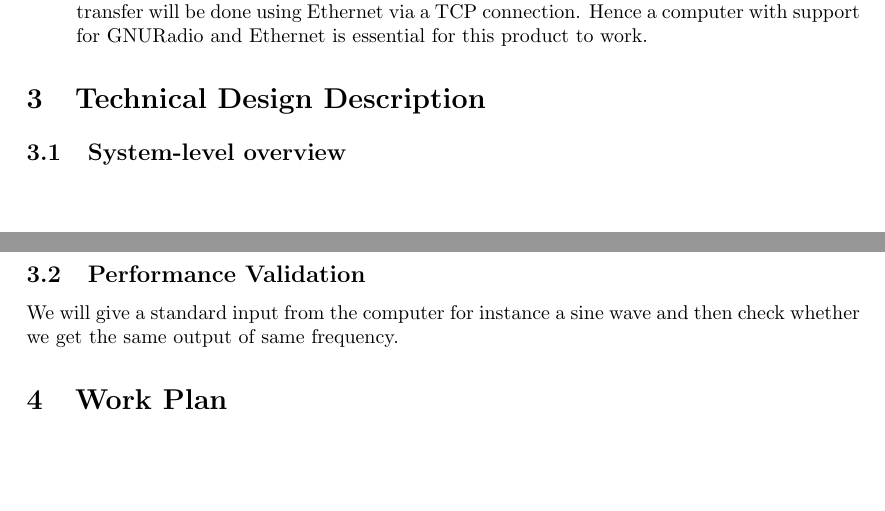
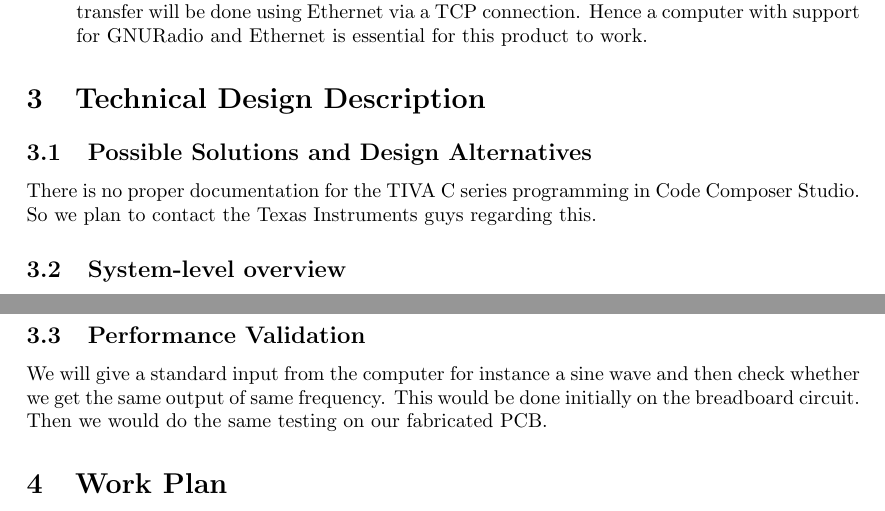
Before and after one commit to Abhin02/EDL, a LaTeX document (EDLDraftProposal.tex): two parts of pages 3 and 4 of 5, joined at a grey line, cut so that both start at the same text, the shorter picture padded with empty space. Compiled offline with pdfLaTeX.

Commit message:
Updating Design solutions

```diff
--- a/EDLDraftProposal.tex
+++ b/EDLDraftProposal.tex
@@ -89,5 +89,7 @@ interface between GNURadio and the \href{http://wel.ee.iitb.ac.in/teaching_labs/
 \end{enumerate}
 
 \section{Technical Design Description}
+\subsection{Possible Solutions and Design Alternatives}
+There is no proper documentation for the TIVA C series programming in Code Composer Studio. So we plan to contact the Texas Instruments guys regarding this.
 \subsection{System-level overview}
 % Include a block diagram with functional description. A brief overview of what   your proposed device/solution is and how it will work. Include figures to illustrate the concept of your final product showing what it will look like, showing how it will work, and showing what it will do.
@@ -108,7 +109,7 @@ Description of each block is given below:
 
 \subsection{Performance Validation}
 % Describe how you would validate your final design and prove that it meets the specifications you promised. You would demonstrate your successful project at the final Design Lab Demo.
-We will give a standard input from the computer for instance a sine wave and then check whether we get the same output of same frequency.
+We will give a standard input from the computer for instance a sine wave and then check whether we get the same output of same frequency. This would be done initially on the breadboard circuit. Then we would do the same testing on our fabricated PCB.
 
 \section{Work Plan}
 % This section is to provide
```
Also changed, not shown: EDLDraftProposal.pdf, EDLDraftProposal.tex (5 more changed lines).
